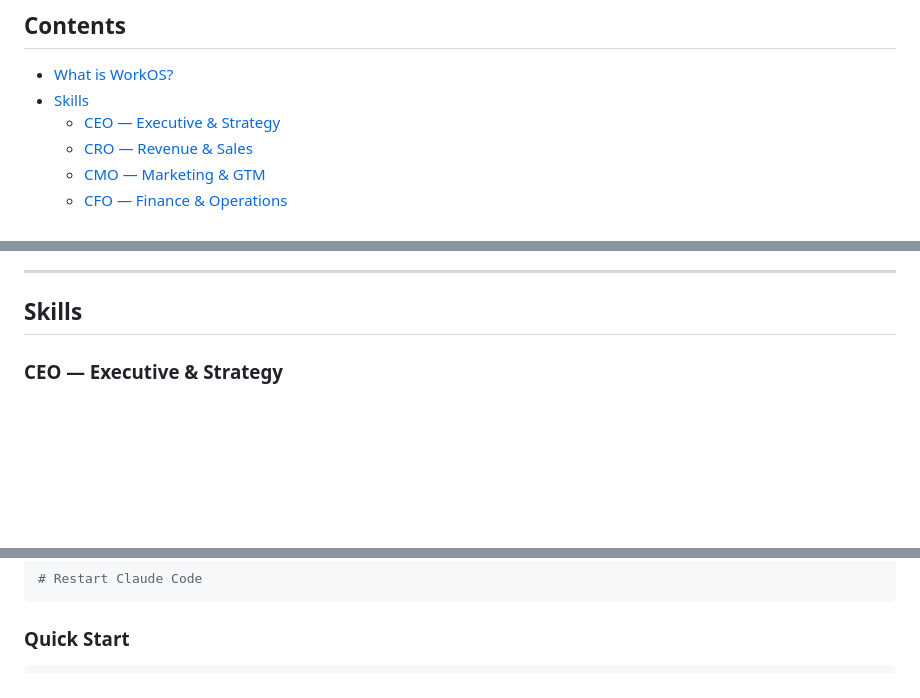
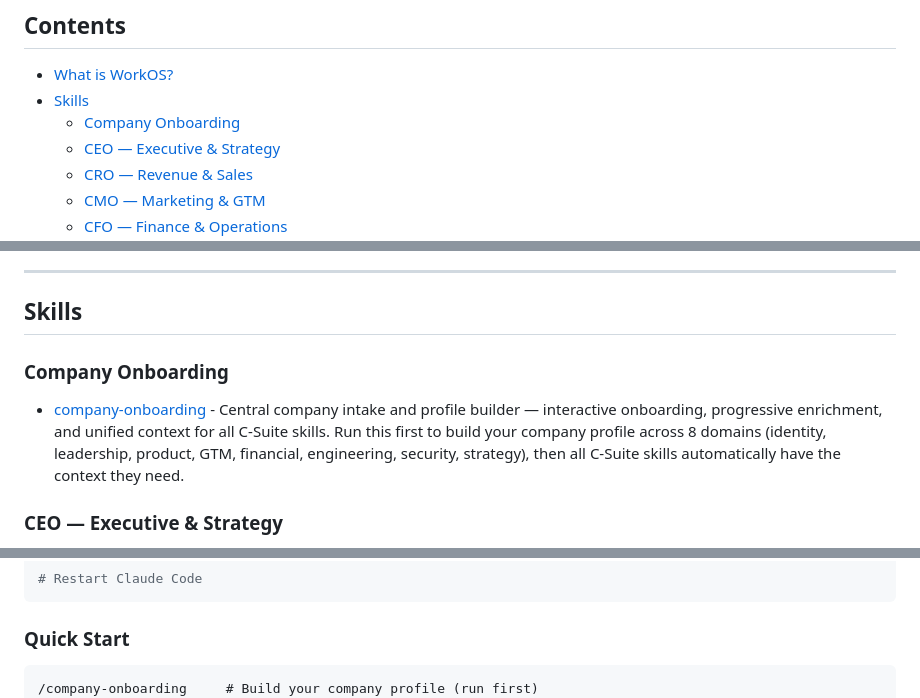
Before and after one commit to erikonai/work_os, a Markdown page: README.md, 3 parts joined by grey strips. Drawn GitHub-style; blank space fills up the shorter version.

Commit message:
Add company-onboarding to README

````diff
--- a/README.md
+++ b/README.md
@@ -17,6 +17,7 @@ A curated collection of Claude Code skills organized by executive persona for ru
 
 - [What is WorkOS?](#what-is-workos)
 - [Skills](#skills)
+  - [Company Onboarding](#company-onboarding)
   - [CEO — Executive & Strategy](#ceo--executive--strategy)
   - [CRO — Revenue & Sales](#cro--revenue--sales)
   - [CMO — Marketing & GTM](#cmo--marketing--gtm)
@@ -44,6 +45,10 @@ Each skill is a `SKILL.md` file that teaches Claude how to perform a specific ta
 ---
 
 ## Skills
+
+### Company Onboarding
+
+- [company-onboarding](./company-onboarding/) - Central company intake and profile builder — interactive onboarding, progressive enrichment, and unified context for all C-Suite skills. Run this first to build your company profile across 8 domains (identity, leadership, product, GTM, financial, engineering, security, strategy), then all C-Suite skills automatically have the context they need.
 
 ### CEO — Executive & Strategy
 
@@ -226,6 +231,7 @@ cp -r community-skills/* ~/.claude/skills/
 ### Quick Start
 
 ```
+/company-onboarding     # Build your company profile (run first)
 /ceo                    # Set company context and strategy
 /leadership-sync        # Cross-functional health check
 /cmo                    # GTM strategy
````
